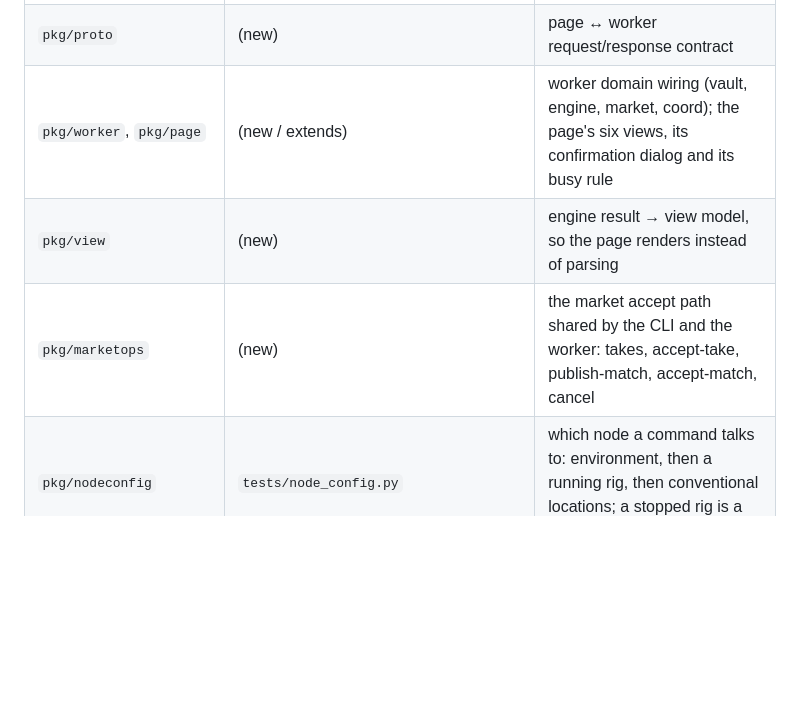
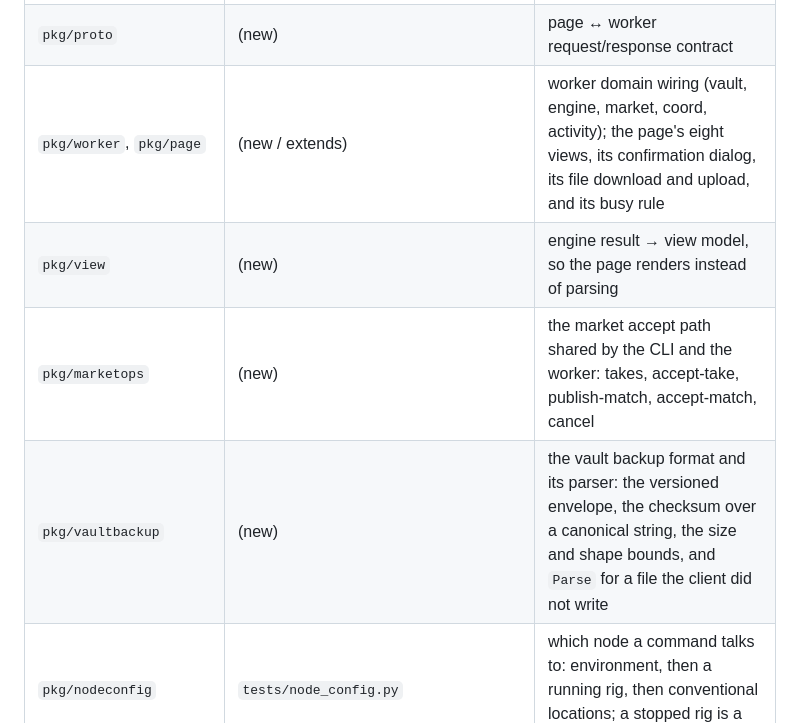
Before and after one commit to gjbrr/blake-swap, a Markdown page: docs/GO_PORT_MAP.md, the part around the change. GitHub-like rendering; blank space fills up the shorter version.

Commit message:
docs: name pkg/vaultbackup in the port map
The documentation alignment test requires every package to be named by a
document, and the backup format is its own package now. The port map gains the
row, and the worker/page row counts the eight views and the file controls the
client actually has.

```diff
--- a/docs/GO_PORT_MAP.md
+++ b/docs/GO_PORT_MAP.md
@@ -340,9 +340,10 @@ Five layers. Arrows are import direction; nothing lower imports anything higher.
 | `cmd/blake-swap-cli` | `argparse` + `main()` | drop-in CLI: parsing, dispatch, output, exit codes |
 | `cmd/server` | (new) | static hosting, `/rpc/{btc,blake}` proxy, config, auth token. Built as `bin/blake-swap-app` |
 | `pkg/proto` | (new) | page ↔ worker request/response contract |
-| `pkg/worker`, `pkg/page` | (new / extends) | worker domain wiring (vault, engine, market, coord); the page's six views, its confirmation dialog and its busy rule |
+| `pkg/worker`, `pkg/page` | (new / extends) | worker domain wiring (vault, engine, market, coord, activity); the page's eight views, its confirmation dialog, its file download and upload, and its busy rule |
 | `pkg/view` | (new) | engine result → view model, so the page renders instead of parsing |
 | `pkg/marketops` | (new) | the market accept path shared by the CLI and the worker: takes, accept-take, publish-match, accept-match, cancel |
+| `pkg/vaultbackup` | (new) | the vault backup format and its parser: the versioned envelope, the checksum over a canonical string, the size and shape bounds, and `Parse` for a file the client did not write |
 | `pkg/nodeconfig` | `tests/node_config.py` | which node a command talks to: environment, then a running rig, then conventional locations; a stopped rig is a reason, not a fallback |
 | `pkg/relaystub` | (new) | a loopback relay the suites and the browser check drive, so no test needs a public relay |
 | `cmd/blake-swap-relay` | (new) | the same relay as a binary, for a two-host run |
```
